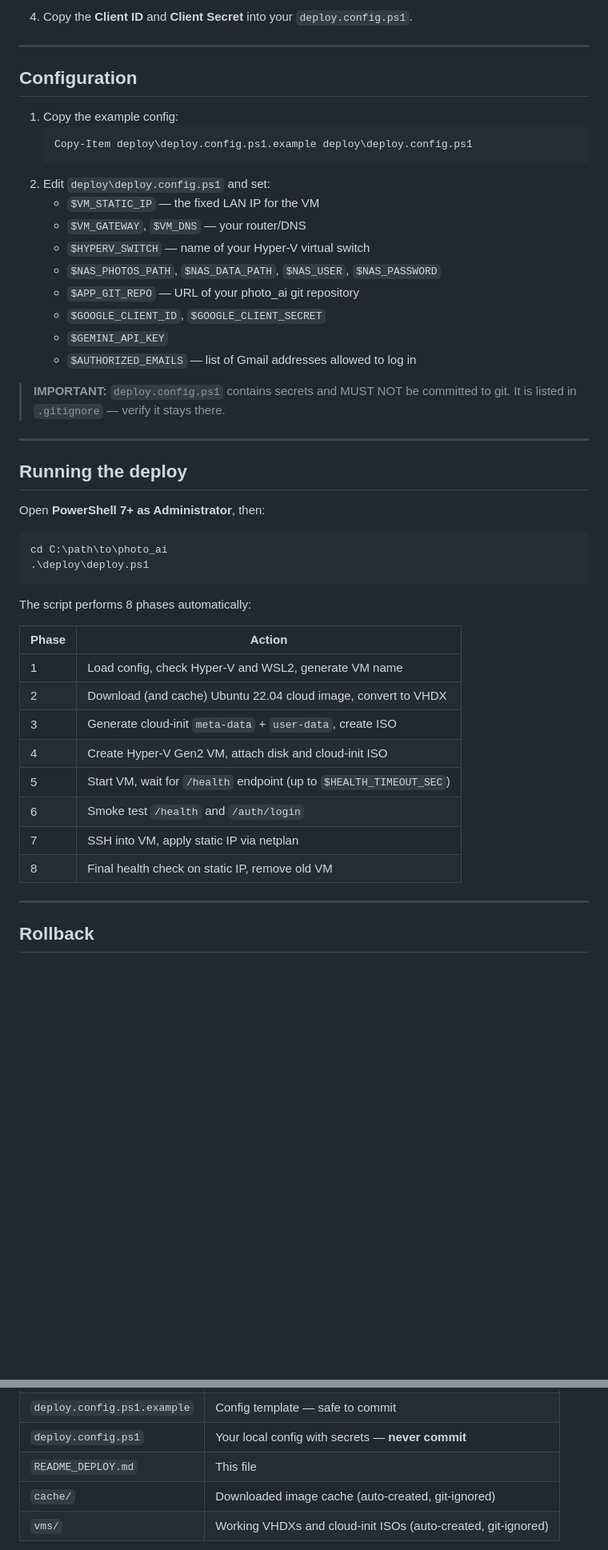
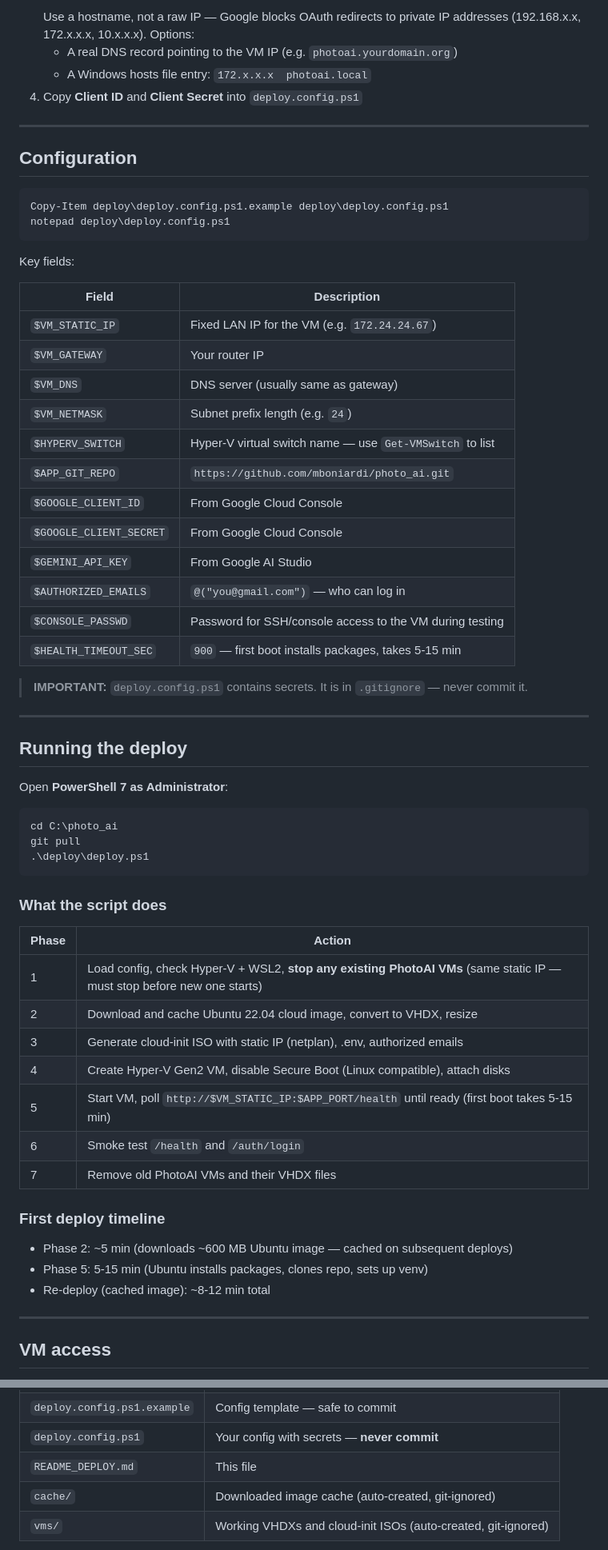
Before and after one commit to mboniardi/photo_ai, a Markdown page: deploy/README_DEPLOY.md, 2 parts joined by grey strips. Shown at 80% size. Drawn GitHub-style; blank space fills up the shorter version.

````diff
--- a/deploy/README_DEPLOY.md
+++ b/deploy/README_DEPLOY.md
@@ -31,52 +37,68 @@ sudo apt-get install -y qemu-utils genisoimage
    ```
-4. Copy the **Client ID** and **Client Secret** into your `deploy.config.ps1`.
+   Use a hostname, not a raw IP — Google blocks OAuth redirects to private IP addresses (192.168.x.x, 172.x.x.x, 10.x.x.x).
+   Options:
+   - A real DNS record pointing to the VM IP (e.g. `photoai.yourdomain.org`)
+   - A Windows hosts file entry: `172.x.x.x  photoai.local`
+4. Copy **Client ID** and **Client Secret** into `deploy.config.ps1`
 
 ---
 
 ## Configuration
 
-1. Copy the example config:
-   ```powershell
-   Copy-Item deploy\deploy.config.ps1.example deploy\deploy.config.ps1
-   ```
-2. Edit `deploy\deploy.config.ps1` and set:
-   - `$VM_STATIC_IP` — the fixed LAN IP for the VM
-   - `$VM_GATEWAY`, `$VM_DNS` — your router/DNS
-   - `$HYPERV_SWITCH` — name of your Hyper-V virtual switch
-   - `$NAS_PHOTOS_PATH`, `$NAS_DATA_PATH`, `$NAS_USER`, `$NAS_PASSWORD`
-   - `$APP_GIT_REPO` — URL of your photo_ai git repository
-   - `$GOOGLE_CLIENT_ID`, `$GOOGLE_CLIENT_SECRET`
-   - `$GEMINI_API_KEY`
-   - `$AUTHORIZED_EMAILS` — list of Gmail addresses allowed to log in
+```powershell
+Copy-Item deploy\deploy.config.ps1.example deploy\deploy.config.ps1
+notepad deploy\deploy.config.ps1
+```
 
-> **IMPORTANT:** `deploy.config.ps1` contains secrets and MUST NOT be committed to git.
-> It is listed in `.gitignore` — verify it stays there.
+Key fields:
+
+| Field | Description |
+|---|---|
+| `$VM_STATIC_IP` | Fixed LAN IP for the VM (e.g. `172.24.24.67`) |
+| `$VM_GATEWAY` | Your router IP |
+| `$VM_DNS` | DNS server (usually same as gateway) |
+| `$VM_NETMASK` | Subnet prefix length (e.g. `24`) |
+| `$HYPERV_SWITCH` | Hyper-V virtual switch name — use `Get-VMSwitch` to list |
+| `$APP_GIT_REPO` | `https://github.com/mboniardi/photo_ai.git` |
+| `$GOOGLE_CLIENT_ID` | From Google Cloud Console |
+| `$GOOGLE_CLIENT_SECRET` | From Google Cloud Console |
+| `$GEMINI_API_KEY` | From Google AI Studio |
+| `$AUTHORIZED_EMAILS` | `@("you@gmail.com")` — who can log in |
+| `$CONSOLE_PASSWD` | Password for SSH/console access to the VM during testing |
+| `$HEALTH_TIMEOUT_SEC` | `900` — first boot installs packages, takes 5-15 min |
+
+> **IMPORTANT:** `deploy.config.ps1` contains secrets. It is in `.gitignore` — never commit it.
 
 ---
 
 ## Running the deploy
 
-Open **PowerShell 7+ as Administrator**, then:
+Open **PowerShell 7 as Administrator**:
 
 ```powershell
-cd C:\path\to\photo_ai
+cd C:\photo_ai
+git pull
 .\deploy\deploy.ps1
 ```
 
-The script performs 8 phases automatically:
+### What the script does
 
 | Phase | Action |
-|-------|--------|
-| 1 | Load config, check Hyper-V and WSL2, generate VM name |
-| 2 | Download (and cache) Ubuntu 22.04 cloud image, convert to VHDX |
-| 3 | Generate cloud-init `meta-data` + `user-data`, create ISO |
-| 4 | Create Hyper-V Gen2 VM, attach disk and cloud-init ISO |
-| 5 | Start VM, wait for `/health` endpoint (up to `$HEALTH_TIMEOUT_SEC`) |
+|---|---|
+| 1 | Load config, check Hyper-V + WSL2, **stop any existing PhotoAI VMs** (same static IP — must stop before new one starts) |
+| 2 | Download and cache Ubuntu 22.04 cloud image, convert to VHDX, resize |
+| 3 | Generate cloud-init ISO with static IP (netplan), .env, authorized emails |
+| 4 | Create Hyper-V Gen2 VM, disable Secure Boot (Linux compatible), attach disks |
+| 5 | Start VM, poll `http://$VM_STATIC_IP:$APP_PORT/health` until ready (first boot takes 5-15 min) |
 | 6 | Smoke test `/health` and `/auth/login` |
-| 7 | SSH into VM, apply static IP via netplan |
-| 8 | Final health check on static IP, remove old VM |
+| 7 | Remove old PhotoAI VMs and their VHDX files |
+
+### First deploy timeline
+- Phase 2: ~5 min (downloads ~600 MB Ubuntu image — cached on subsequent deploys)
+- Phase 5: 5-15 min (Ubuntu installs packages, clones repo, sets up venv)
+- Re-deploy (cached image): ~8-12 min total
 
 ---
 
-## Rollback
+## VM access
 
@@ -104,5 +169,5 @@ If the health check times out in Phase 5, the script automatically stops and rem
 | `deploy.config.ps1.example` | Config template — safe to commit |
-| `deploy.config.ps1` | Your local config with secrets — **never commit** |
+| `deploy.config.ps1` | Your config with secrets — **never commit** |
 | `README_DEPLOY.md` | This file |
 | `cache/` | Downloaded image cache (auto-created, git-ignored) |
 | `vms/` | Working VHDXs and cloud-init ISOs (auto-created, git-ignored) |
````
Also changed, not shown: other parts of deploy/README_DEPLOY.md (+73 -24 lines).
